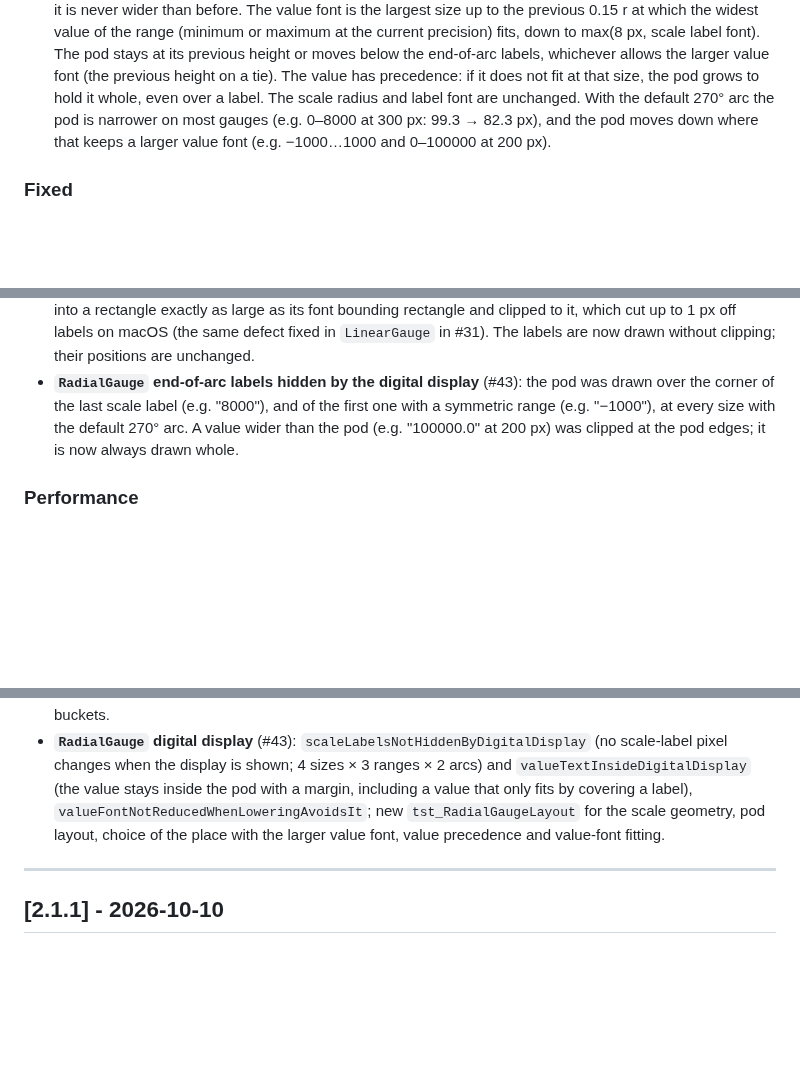
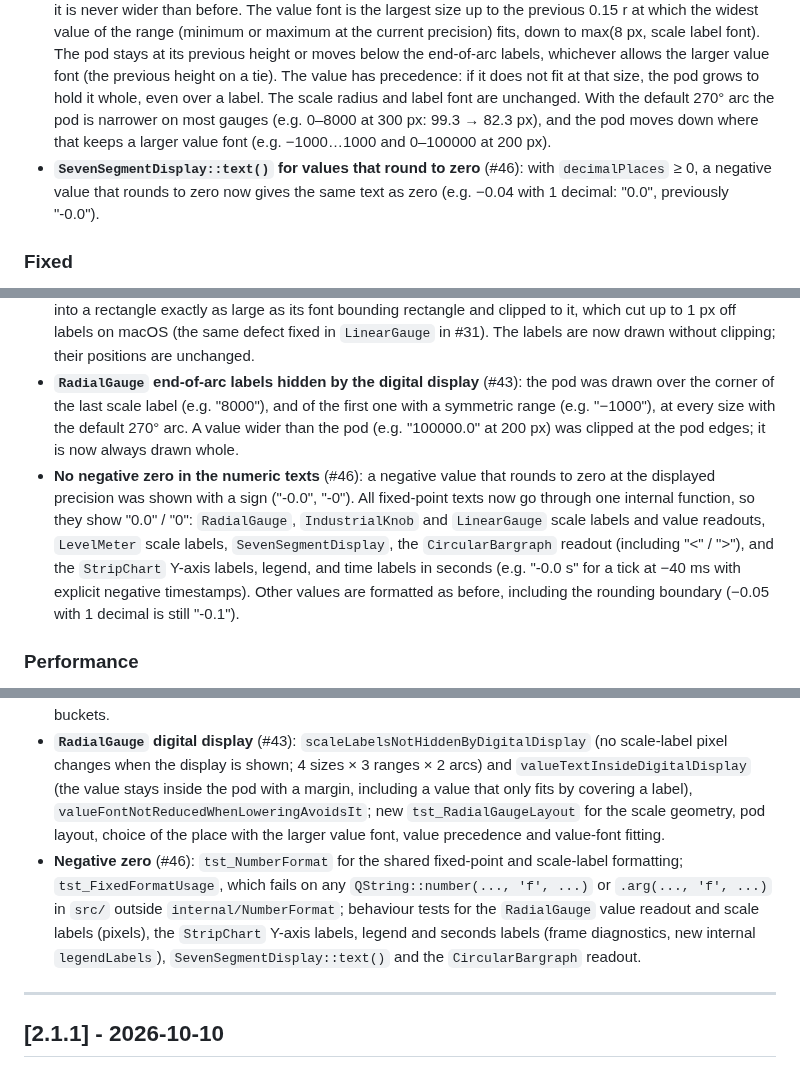
Before and after one commit to paolosereno/QtIndustrialWidgets, a Markdown page: CHANGELOG.md, 3 parts joined by grey strips. Rendered like a GitHub page; blank space fills up the shorter version.

Commit message:
docs: CHANGELOG and regenerated strip-chart-channels image (#46)
--export-gallery changes only strip-chart-channels.png (legend
"Sine 0.5 Hz: 0.0" instead of "-0.0"); the other 21 images are
byte-identical.

Co-Authored-By: Claude Opus 5.5 <noreply@anthropic.com>

```diff
--- a/CHANGELOG.md
+++ b/CHANGELOG.md
@@ -23,6 +23,7 @@ and this project adheres to [Semantic Versioning](https://semver.org/spec/v2.0.0
 - **Decimated traces aligned to device-pixel columns**: Every decimation bucket now covers exactly one device column, in both axis modes and at any device pixel ratio (including 1.25 and 1.5): buckets are assigned with exact integer arithmetic (`k = floor(t · W_dev / span)`, `k = floor(i · W_dev / capacity)`), the window holds exactly `W_dev` buckets, the plot's left edge is snapped to a device pixel boundary, and decimated vertices are drawn at the centre of their column with the end pixels of every segment drawn explicitly. Raw traces and absolute time ticks use the same window mapping. Rendered output of decimated and raw traces differs from previous versions by fractions of a pixel. In `SampleIndex` mode the window holds the `W_dev` newest buckets, so with a wrapped buffer the oldest partial bucket can fall out on the left, and raw samples are spaced by `capacity` rather than `capacity − 1` (the newest sample of a full buffer lies within one device pixel of the right edge).
 - **Glow dot next to a dropout**: In decimated traces the glow dot on the latest point is no longer drawn when the newest bucket is blank (the legend still shows the latest value), and it is clipped so it never draws inside a blank dropout column.
 - **`RadialGauge` digital display layout** (#43): the readout pod is no longer a fixed 0.68 r × 0.28 r box. It is narrowed so that it and the unit text keep max(2 px, 0.02 r) from every scale label; except in the case below, it is never wider than before. The value font is the largest size up to the previous 0.15 r at which the widest value of the range (minimum or maximum at the current precision) fits, down to max(8 px, scale label font). The pod stays at its previous height or moves below the end-of-arc labels, whichever allows the larger value font (the previous height on a tie). The value has precedence: if it does not fit at that size, the pod grows to hold it whole, even over a label. The scale radius and label font are unchanged. With the default 270° arc the pod is narrower on most gauges (e.g. 0–8000 at 300 px: 99.3 → 82.3 px), and the pod moves down where that keeps a larger value font (e.g. −1000…1000 and 0–100000 at 200 px).
+- **`SevenSegmentDisplay::text()` for values that round to zero** (#46): with `decimalPlaces` ≥ 0, a negative value that rounds to zero now gives the same text as zero (e.g. −0.04 with 1 decimal: "0.0", previously "-0.0").
 
 ### Fixed
 - **Relative time labels with a short span** (regression introduced in #12): with a time span shorter than `W_dev` ns the window is `W_dev` ns wide (1 ns buckets), but relative X-axis labels were still computed for the configured span, so they did not match the data (e.g. "−400 ns" at the left edge of a 1000 ns window). Relative labels now describe the effective window, like absolute labels.
@@ -35,6 +36,7 @@ and this project adheres to [Semantic Versioning](https://semver.org/spec/v2.0.0
 - **`LinearGauge` scale labels no longer overlap** (#31): both orientations used to draw every major label centred on its tick, so labels ran together when the ticks were close (e.g. "100125150…" on a horizontal gauge at its size hint, a stacked block on a short vertical thermometer), and the last horizontal label was half hidden under the digital display. Now only every k-th major label is drawn, with k the smallest divisor of `majorTicks` that keeps at least max(4 px, 0.5 × font height) between drawn labels (the first and last labels are always drawn), and the first and last labels are kept inside the scale. All ticks are still drawn and the label font is unchanged; with little space fewer labels are shown (e.g. 0 / 125 / 250 for a 0–250 horizontal gauge at 280×100). Labels are also no longer clipped to their font bounding rectangle, which cut up to 1 px off horizontal labels on macOS.
 - **`RadialGauge` and `IndustrialKnob` scale labels no longer clipped** (#35): each scale label was drawn into a rectangle exactly as large as its font bounding rectangle and clipped to it, which cut up to 1 px off labels on macOS (the same defect fixed in `LinearGauge` in #31). The labels are now drawn without clipping; their positions are unchanged.
 - **`RadialGauge` end-of-arc labels hidden by the digital display** (#43): the pod was drawn over the corner of the last scale label (e.g. "8000"), and of the first one with a symmetric range (e.g. "−1000"), at every size with the default 270° arc. A value wider than the pod (e.g. "100000.0" at 200 px) was clipped at the pod edges; it is now always drawn whole.
+- **No negative zero in the numeric texts** (#46): a negative value that rounds to zero at the displayed precision was shown with a sign ("-0.0", "-0"). All fixed-point texts now go through one internal function, so they show "0.0" / "0": `RadialGauge`, `IndustrialKnob` and `LinearGauge` scale labels and value readouts, `LevelMeter` scale labels, `SevenSegmentDisplay`, the `CircularBargraph` readout (including "<" / ">"), and the `StripChart` Y-axis labels, legend, and time labels in seconds (e.g. "-0.0 s" for a tick at −40 ms with explicit negative timestamps). Other values are formatted as before, including the rounding boundary (−0.05 with 1 decimal is still "-0.1").
 
 ### Performance
 - **SampleIndex streaming without periodic stream rebuilds**: While data streamed in, the SampleIndex window alternated between `W_dev` and `W_dev + 1` buckets, which changed the decimation stream's ring size and forced a full O(N) rebuild of the stream on many frames (periodic 50–190 ms frames in #7; 14 rebuilds in 36 frames for 1 ch × 4M samples). Fixed as a side effect of the bucket/pixel-column alignment (#12): the window always holds `W_dev` buckets, so the stream is built once and then updated per sample. Measured with SampleIndex and Time interleaved in the same loop, the SampleIndex streaming render p95 is within 0.75–1.26× of Time mode for the cases of #7.
@@ -44,6 +46,7 @@ and this project adheres to [Semantic Versioning](https://semver.org/spec/v2.0.0
 - **Bucket/pixel-column alignment**: Added a geometry property test (random widths, device pixel ratios 1/1.25/1.5/2, fractional plot positions, positions near ±10¹⁸), exact mul/div and bucket-grid tests, scroll shift invariance at any DPR, dropout visibility at any position, single-sample spike confinement, raw/decimated continuity and segment end-column tests; new ctest entries `tst_StripChart_dpr125` and `tst_StripChart_dpr150` run them at fractional device pixel ratios. Removed the expected failure of `nonFiniteValuesBreakTheTrace` tied to #12. `widgetM4Equivalence` now checks every decimated column against its bucket's data instead of against the raw rendering; window-geometry tests follow the new grid.
 - **Dropout columns**: Removed the `QEXPECT_FAIL` markers on the segment count of `nonFiniteValuesBreakTheTrace`; its pixel check remains an expected failure only because bucket edges are not aligned to device columns in that geometry (#12). Added tests for single, edge, consecutive, streaming and evicted dropouts, for the glow dot next to a blank column and for autoscale with a blank column, and extended the incremental-equals-batch property test to compare the sets of drawn and blank buckets.
 - **`RadialGauge` digital display** (#43): `scaleLabelsNotHiddenByDigitalDisplay` (no scale-label pixel changes when the display is shown; 4 sizes × 3 ranges × 2 arcs) and `valueTextInsideDigitalDisplay` (the value stays inside the pod with a margin, including a value that only fits by covering a label), `valueFontNotReducedWhenLoweringAvoidsIt`; new `tst_RadialGaugeLayout` for the scale geometry, pod layout, choice of the place with the larger value font, value precedence and value-font fitting.
+- **Negative zero** (#46): `tst_NumberFormat` for the shared fixed-point and scale-label formatting; `tst_FixedFormatUsage`, which fails on any `QString::number(..., 'f', ...)` or `.arg(..., 'f', ...)` in `src/` outside `internal/NumberFormat`; behaviour tests for the `RadialGauge` value readout and scale labels (pixels), the `StripChart` Y-axis labels, legend and seconds labels (frame diagnostics, new internal `legendLabels`), `SevenSegmentDisplay::text()` and the `CircularBargraph` readout.
 
 ---
 
```
Also changed, not shown: docs/images/strip-chart-channels.png.
